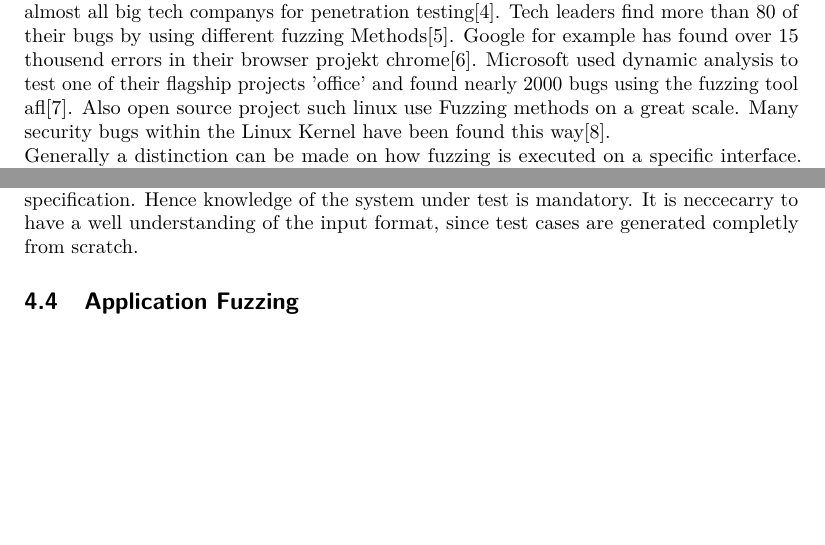
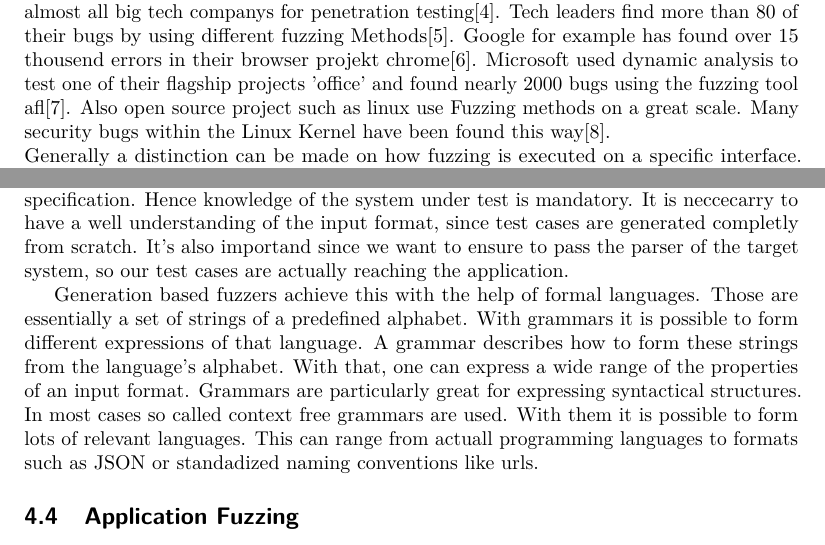
Before and after one commit to mauriceKalevra/Fuzzing-methods, a LaTeX document (iacrtrans-master/template.tex): two parts of pages 2 and 5 of 6, joined at a grey line, cut so that both start at the same text, the shorter picture padded with empty space. Compiled offline with pdfLaTeX.

Commit message:
gen fuzzing

```diff
--- a/iacrtrans-master/template.tex
+++ b/iacrtrans-master/template.tex
@@ -68,7 +68,7 @@ At first we will examine the basic concepts and functionality of the general app
 As a final point we will have a conclusion in which we provide a summary and an assessment of the pros and cons of Fuzz-testing.
 \newpage
 \section{Fuzzing background}
-Fuzz testing or fuzzing is a method of testing software to detect security holes in applications, operating systems, and networks. It involves flooding their input interfaces with random data, called fuzz, to make them crash or trigger unexpected programm behaviour. Furthermore the computation results are monitered and reported, all in an automated way. Fuzzing has become increasingly more relevant among security researchers and is used by almost all big tech companys for penetration testing[4]. Tech leaders find more than 80 of their bugs by using different fuzzing Methods[5]. Google for example  has found over 15 thousend errors in their browser projekt chrome[6]. Microsoft used dynamic analysis to test one of their flagship projects 'office' and found nearly 2000 bugs using the fuzzing tool afl[7]. Also open source project such linux use Fuzzing methods on a great scale. Many security bugs within the Linux Kernel have been found this way[8].\\
+Fuzz testing or fuzzing is a method of testing software to detect security holes in applications, operating systems, and networks. It involves flooding their input interfaces with random data, called fuzz, to make them crash or trigger unexpected programm behaviour. Furthermore the computation results are monitered and reported, all in an automated way. Fuzzing has become increasingly more relevant among security researchers and is used by almost all big tech companys for penetration testing[4]. Tech leaders find more than 80 of their bugs by using different fuzzing Methods[5]. Google for example  has found over 15 thousend errors in their browser projekt chrome[6]. Microsoft used dynamic analysis to test one of their flagship projects 'office' and found nearly 2000 bugs using the fuzzing tool afl[7]. Also open source project such as linux use Fuzzing methods on a great scale. Many security bugs within the Linux Kernel have been found this way[8].\\
 Generally a distinction can be made on how fuzzing is executed on a specific interface. Depending on the application or infrastructure of the target system, different types of fuzzers can be used. Application Fuzzing will approach a system by testing functionalitys such as buttons, input fields or command line parameters. File format fuzzing tries to generate corrupted files and feed them to the corresponding target for processing. Other types of fuzzing targets include Protocol Fuzzing and Network fuzzing.\\
 In addition more distinction can be made on how the fuzzing inputs or test cases are generated. There are two approaches. Mutation based Fuzzers alter existing data samples to create new test cases.
 Generation based fuzzers will create test cases from scratch based on protocoll knowledge.
@@ -158,7 +158,9 @@ Even more precision can be achived by providing multiple seeds that represent di
 
 \newpage
 \subsection{Generation based fuzzing}
-In Generation-Based fuzzing new data is defined based on the expected input of the target specification. Hence knowledge of the system under test is mandatory. It is neccecarry to have a well understanding of the input format, since test cases are generated completly from scratch.
+In Generation-Based fuzzing new data is defined based on the expected input of the target specification. Hence knowledge of the system under test is mandatory. It is neccecarry to have a well understanding of the input format, since test cases are generated completly from scratch. It's also importand since we want to ensure to pass the parser of the target system, so our test cases are actually reaching the application.
+
+Generation based fuzzers achieve this with the help of formal languages. Those are essentially a set of strings of a predefined alphabet. With grammars it is possible to form different expressions of that language. A grammar describes how to form these strings from the language's alphabet. With that, one can express a wide range of the properties of an input format. Grammars are particularly great for expressing syntactical structures. In most cases so called context free grammars are used. With them it is possible to form lots of relevant languages. This can range from actuall programming languages to formats such as JSON or standadized naming conventions like urls.
 \subsection{Application Fuzzing}
 
 \subsection{Protocoll Fuzzing}
```
Also changed, not shown: iacrtrans-master/template.tex (2 more changed lines).
